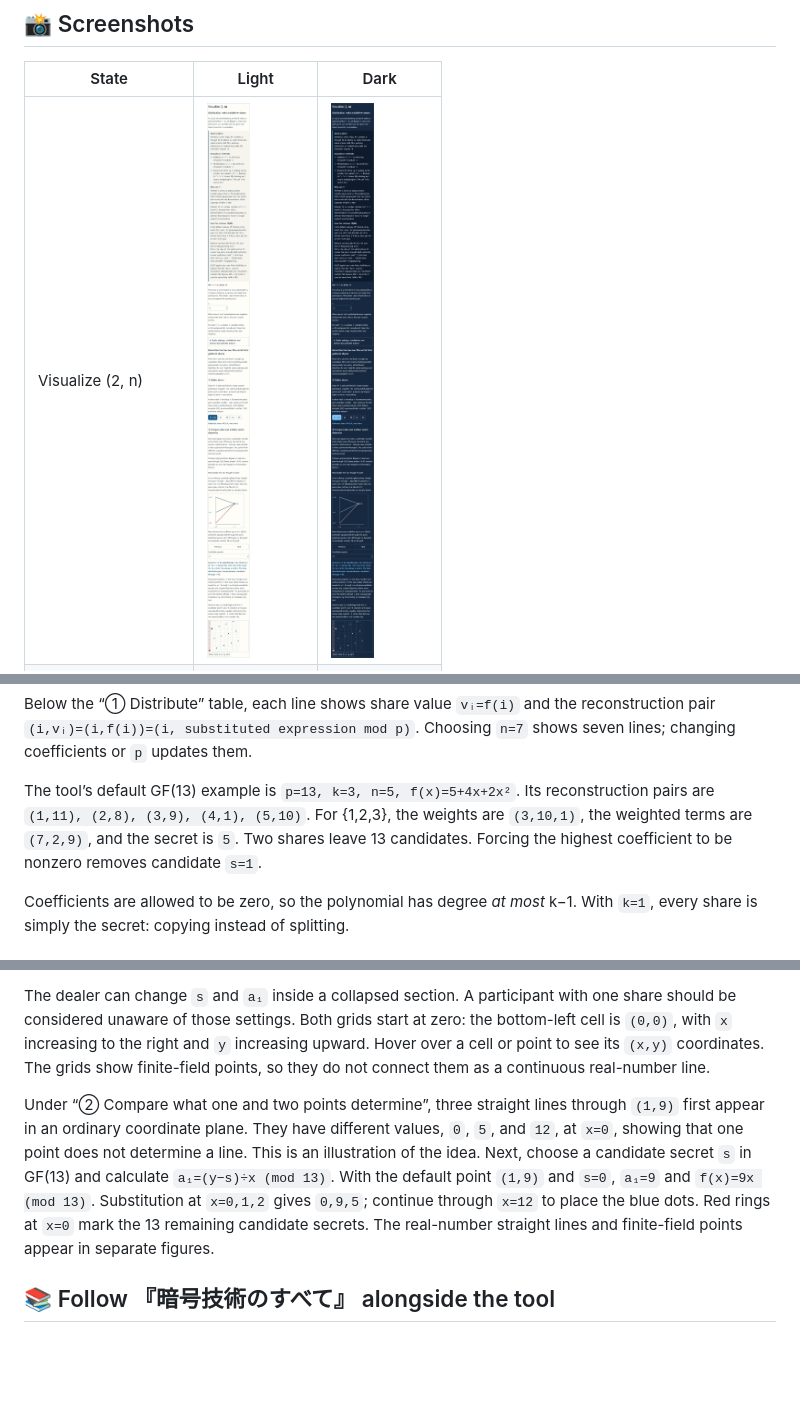
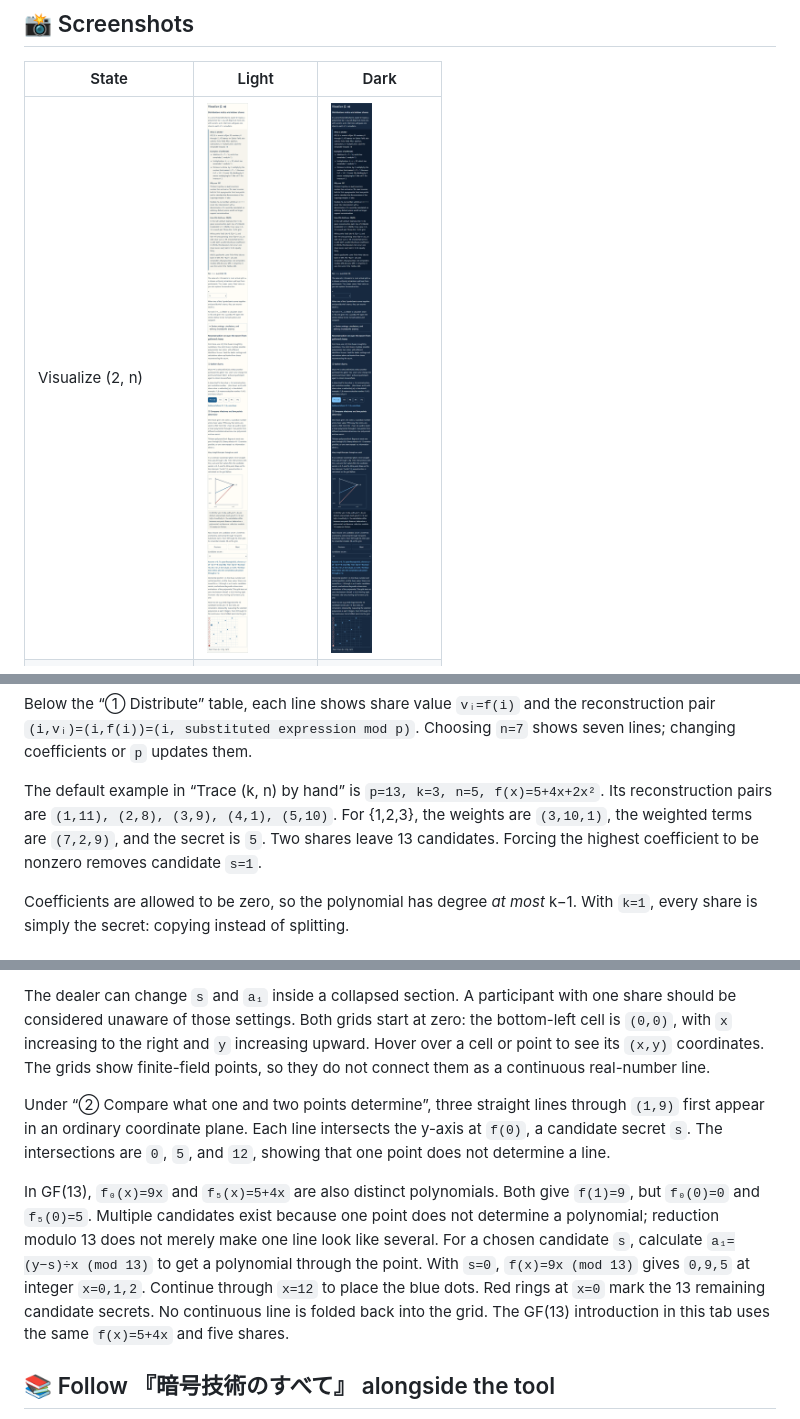
Before and after one commit to ipusiron/shamir-sharing-cipherlab, a Markdown page: README.en.md, 3 parts joined by grey strips. Drawn GitHub-style; pictures changed too: assets/en/dark/intro.png, assets/en/light/intro.png; blank space fills up the shorter version.

```diff
--- a/README.en.md
+++ b/README.en.md
@@ -57,7 +57,7 @@ In the book, the share is the value `vᵢ`. On this tool’s `#i (i,vᵢ)` butto
 
 Below the “① Distribute” table, each line shows share value `vᵢ=f(i)` and the reconstruction pair `(i,vᵢ)=(i,f(i))=(i, substituted expression mod p)`. Choosing `n=7` shows seven lines; changing coefficients or `p` updates them.
 
-The tool’s default GF(13) example is `p=13, k=3, n=5, f(x)=5+4x+2x²`. Its reconstruction pairs are `(1,11), (2,8), (3,9), (4,1), (5,10)`. For {1,2,3}, the weights are `(3,10,1)`, the weighted terms are `(7,2,9)`, and the secret is `5`. Two shares leave 13 candidates. Forcing the highest coefficient to be nonzero removes candidate `s=1`.
+The default example in “Trace (k, n) by hand” is `p=13, k=3, n=5, f(x)=5+4x+2x²`. Its reconstruction pairs are `(1,11), (2,8), (3,9), (4,1), (5,10)`. For {1,2,3}, the weights are `(3,10,1)`, the weighted terms are `(7,2,9)`, and the secret is `5`. Two shares leave 13 candidates. Forcing the highest coefficient to be nonzero removes candidate `s=1`.
 
 Coefficients are allowed to be zero, so the polynomial has degree *at most* k−1. With `k=1`, every share is simply the secret: copying instead of splitting.
 
@@ -71,7 +71,9 @@ During “Reconstruction”, start with custodian #1’s share. A share itself i
 
 The dealer can change `s` and `a₁` inside a collapsed section. A participant with one share should be considered unaware of those settings. Both grids start at zero: the bottom-left cell is `(0,0)`, with `x` increasing to the right and `y` increasing upward. Hover over a cell or point to see its `(x,y)` coordinates. The grids show finite-field points, so they do not connect them as a continuous real-number line.
 
-Under “② Compare what one and two points determine”, three straight lines through `(1,9)` first appear in an ordinary coordinate plane. They have different values, `0`, `5`, and `12`, at `x=0`, showing that one point does not determine a line. This is an illustration of the idea. Next, choose a candidate secret `s` in GF(13) and calculate `a₁=(y−s)÷x (mod 13)`. With the default point `(1,9)` and `s=0`, `a₁=9` and `f(x)=9x (mod 13)`. Substitution at `x=0,1,2` gives `0,9,5`; continue through `x=12` to place the blue dots. Red rings at `x=0` mark the 13 remaining candidate secrets. The real-number straight lines and finite-field points appear in separate figures.
+Under “② Compare what one and two points determine”, three straight lines through `(1,9)` first appear in an ordinary coordinate plane. Each line intersects the y-axis at `f(0)`, a candidate secret `s`. The intersections are `0`, `5`, and `12`, showing that one point does not determine a line.
+
+In GF(13), `f₀(x)=9x` and `f₅(x)=5+4x` are also distinct polynomials. Both give `f(1)=9`, but `f₀(0)=0` and `f₅(0)=5`. Multiple candidates exist because one point does not determine a polynomial; reduction modulo 13 does not merely make one line look like several. For a chosen candidate `s`, calculate `a₁=(y−s)÷x (mod 13)` to get a polynomial through the point. With `s=0`, `f(x)=9x (mod 13)` gives `0,9,5` at integer `x=0,1,2`. Continue through `x=12` to place the blue dots. Red rings at `x=0` mark the 13 remaining candidate secrets. No continuous line is folded back into the grid. The GF(13) introduction in this tab uses the same `f(x)=5+4x` and five shares.
 
 ## 📚 Follow 『暗号技術のすべて』 alongside the tool
 
```
Also changed, not shown: README.md (+4 -2 lines), assets/ja/dark/intro.png, assets/ja/light/intro.png, 4 other files.
